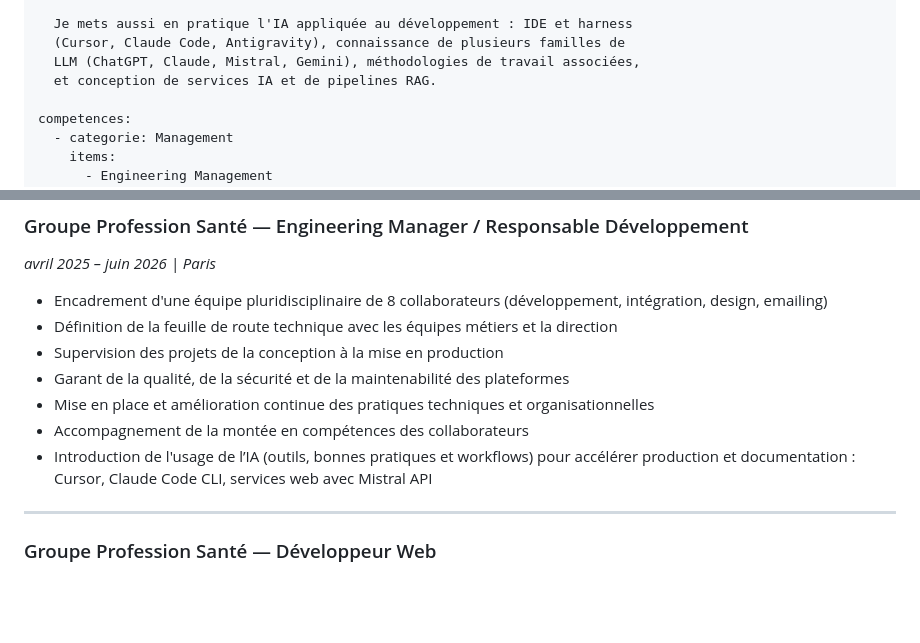
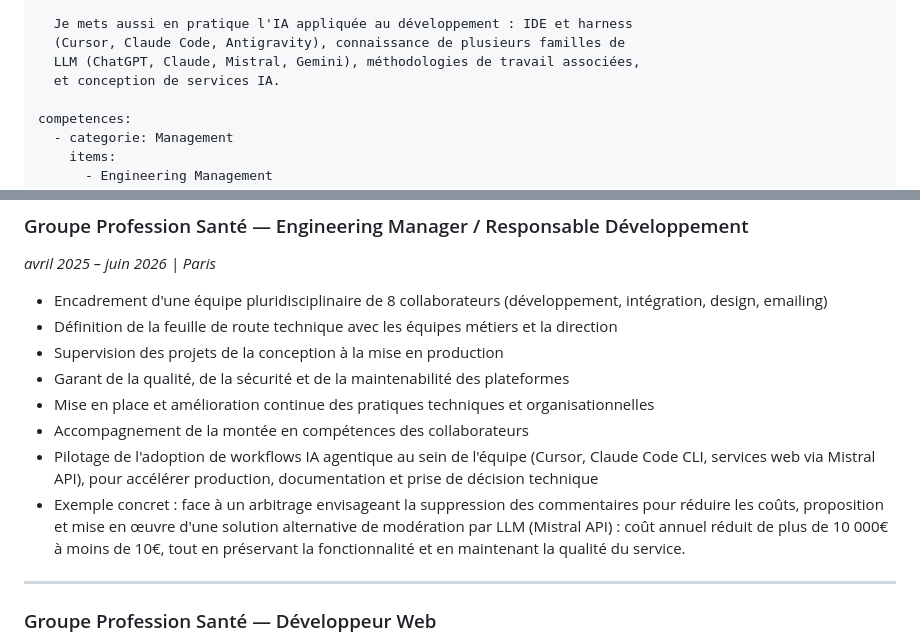
Before and after one commit to radouane-baudelot/whoami, a Markdown page: cv.md, 2 parts joined by grey strips. Drawn GitHub-style; blank space fills up the shorter version.

Commit message:
implémentation d'un exemple concret de l'utilisation de l'IA, différenciant, dans la dernière XP pro

```diff
--- a/cv.md
+++ b/cv.md
@@ -16,7 +16,7 @@ profil: >
   Je mets aussi en pratique l'IA appliquée au développement : IDE et harness
   (Cursor, Claude Code, Antigravity), connaissance de plusieurs familles de
   LLM (ChatGPT, Claude, Mistral, Gemini), méthodologies de travail associées,
-  et conception de services IA et de pipelines RAG.
+  et conception de services IA.
 
 competences:
   - categorie: Management
@@ -69,7 +69,8 @@ competences:
 - Garant de la qualité, de la sécurité et de la maintenabilité des plateformes
 - Mise en place et amélioration continue des pratiques techniques et organisationnelles
 - Accompagnement de la montée en compétences des collaborateurs
-- Introduction de l'usage de l’IA (outils, bonnes pratiques et workflows) pour accélérer production et documentation : Cursor, Claude Code CLI, services web avec Mistral API
+- Pilotage de l'adoption de workflows IA agentique au sein de l'équipe (Cursor, Claude Code CLI, services web via Mistral API), pour accélérer production, documentation et prise de décision technique
+- Exemple concret : face à un arbitrage envisageant la suppression des commentaires pour réduire les coûts, proposition et mise en œuvre d'une solution alternative de modération par LLM (Mistral API) : coût annuel réduit de plus de 10 000€ à moins de 10€, tout en préservant la fonctionnalité et en maintenant la qualité du service.
 
 ---
 
```
